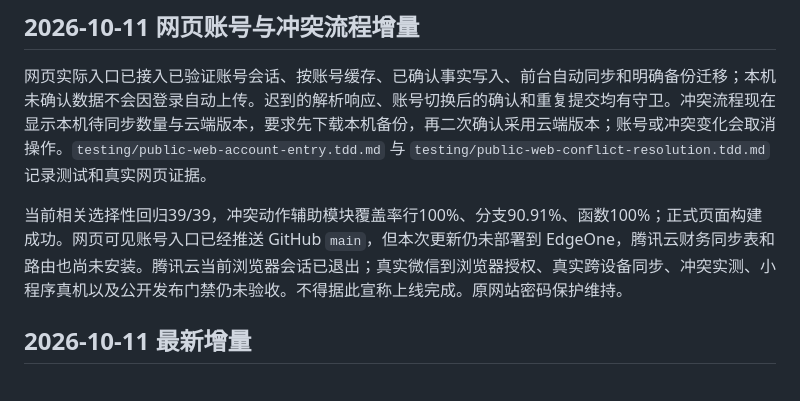
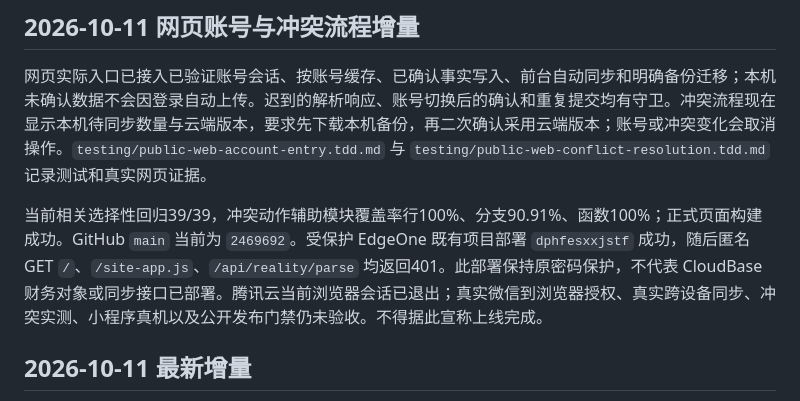
Before and after one commit to cheng-Lokesh/buffer, a Markdown page: docs/PUBLIC_SERVICE_IMPLEMENTATION_STATUS.md, the part around the change. Drawn GitHub-style.

Commit message:
docs: record protected web account deployment

```diff
--- a/docs/PUBLIC_SERVICE_IMPLEMENTATION_STATUS.md
+++ b/docs/PUBLIC_SERVICE_IMPLEMENTATION_STATUS.md
@@ -6,7 +6,7 @@
 
 网页实际入口已接入已验证账号会话、按账号缓存、已确认事实写入、前台自动同步和明确备份迁移；本机未确认数据不会因登录自动上传。迟到的解析响应、账号切换后的确认和重复提交均有守卫。冲突流程现在显示本机待同步数量与云端版本，要求先下载本机备份，再二次确认采用云端版本；账号或冲突变化会取消操作。`testing/public-web-account-entry.tdd.md` 与 `testing/public-web-conflict-resolution.tdd.md` 记录测试和真实网页证据。
 
-当前相关选择性回归39/39，冲突动作辅助模块覆盖率行100%、分支90.91%、函数100%；正式页面构建成功。网页可见账号入口已经推送 GitHub `main`，但本次更新仍未部署到 EdgeOne，腾讯云财务同步表和路由也尚未安装。腾讯云当前浏览器会话已退出；真实微信到浏览器授权、真实跨设备同步、冲突实测、小程序真机以及公开发布门禁仍未验收。不得据此宣称上线完成。原网站密码保护维持。
+当前相关选择性回归39/39，冲突动作辅助模块覆盖率行100%、分支90.91%、函数100%；正式页面构建成功。GitHub `main` 当前为 `2469692`。受保护 EdgeOne 既有项目部署 `dphfesxxjstf` 成功，随后匿名 GET `/`、`/site-app.js`、`/api/reality/parse` 均返回401。此部署保持原密码保护，不代表 CloudBase 财务对象或同步接口已部署。腾讯云当前浏览器会话已退出；真实微信到浏览器授权、真实跨设备同步、冲突实测、小程序真机以及公开发布门禁仍未验收。不得据此宣称上线完成。
 
 ## 2026-10-11 最新增量
 
```
